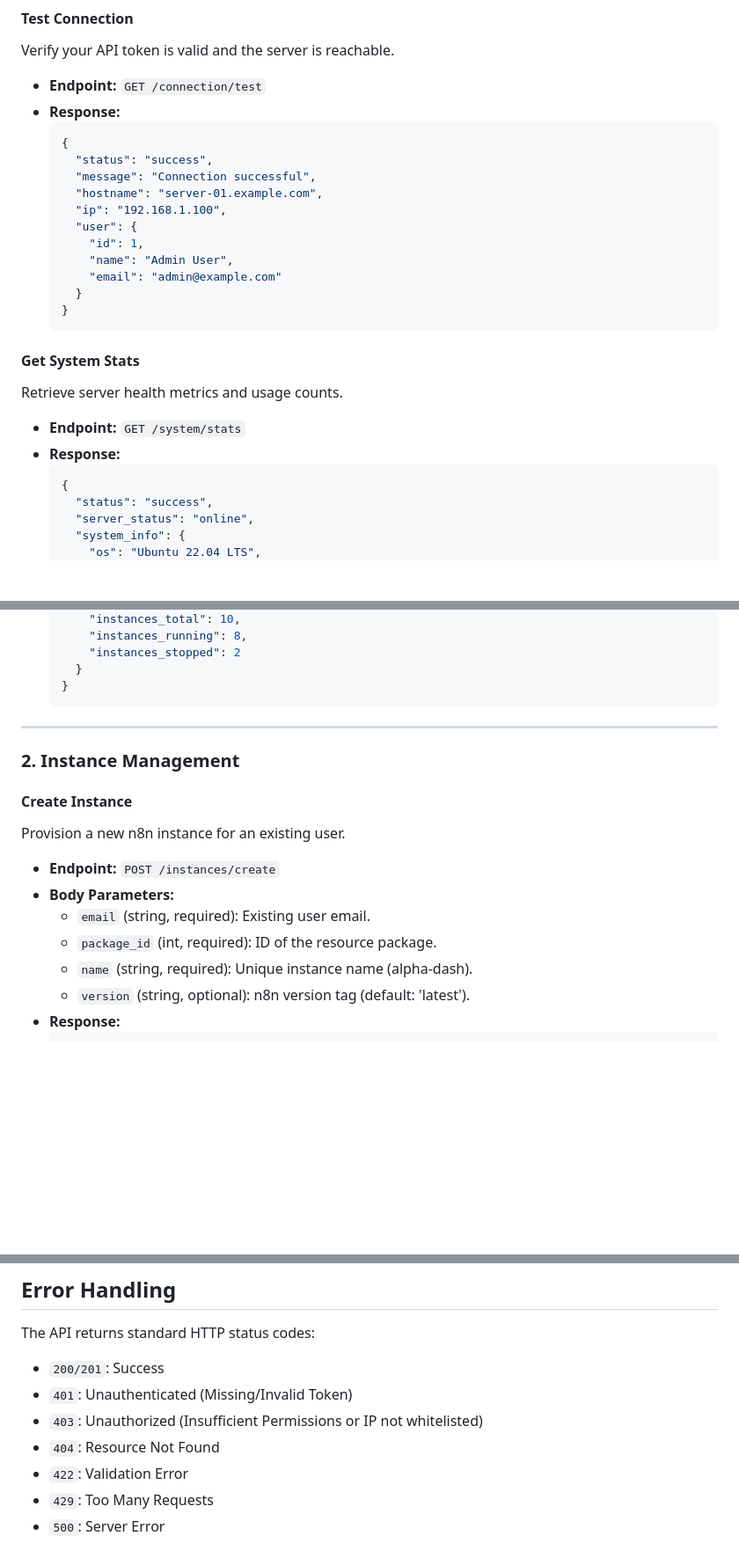
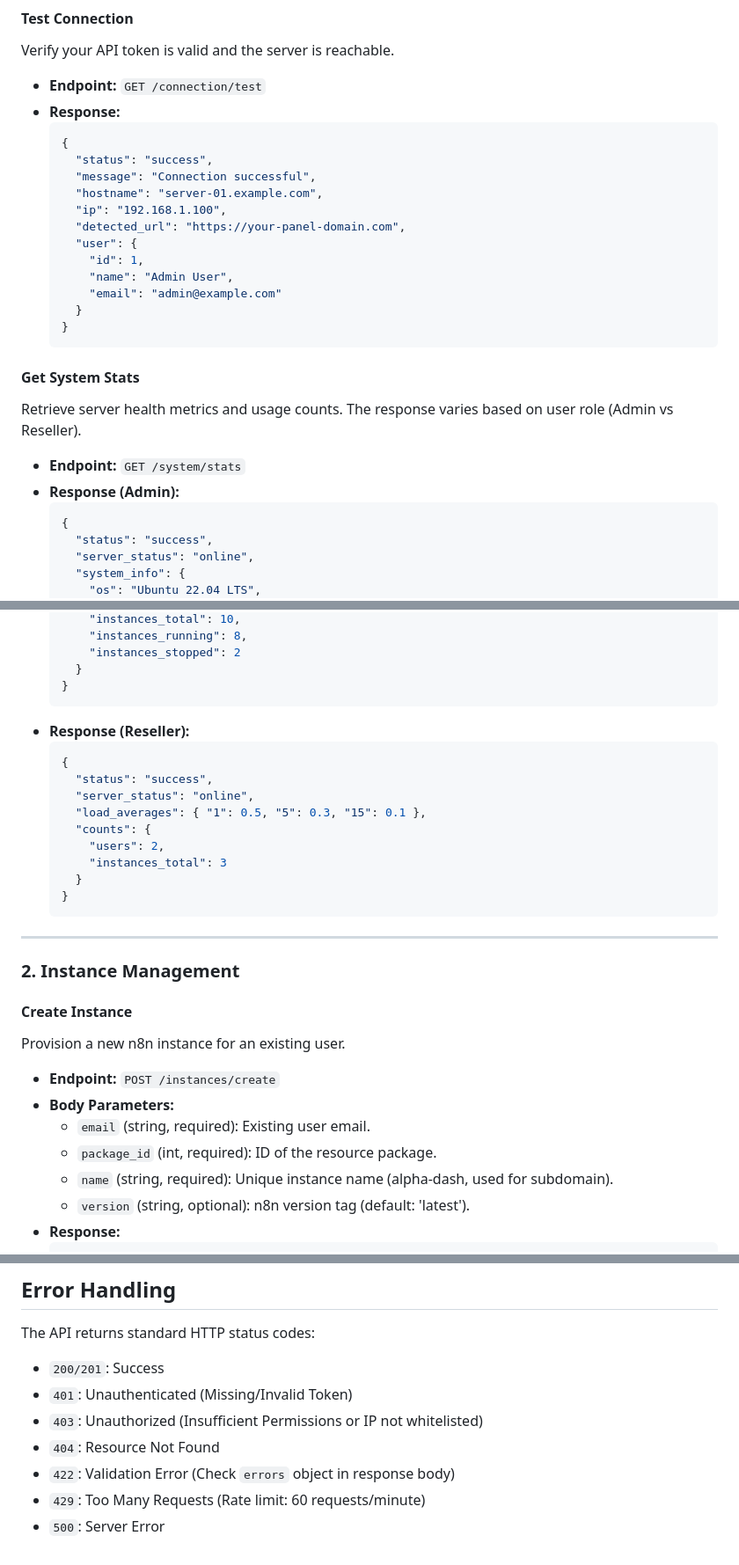
Before and after one commit to TheRabbiRifat/n8n-panel, a Markdown page: API.md, 3 parts joined by grey strips. Shown at 88% size. Drawn GitHub-style; blank space fills up the shorter version.

````diff
--- a/API.md
+++ b/API.md
@@ -38,6 +38,7 @@ Verify your API token is valid and the server is reachable.
       "message": "Connection successful",
       "hostname": "server-01.example.com",
       "ip": "192.168.1.100",
+      "detected_url": "https://your-panel-domain.com",
       "user": {
         "id": 1,
         "name": "Admin User",
@@ -47,10 +48,10 @@ Verify your API token is valid and the server is reachable.
     ```
 
 #### Get System Stats
-Retrieve server health metrics and usage counts.
+Retrieve server health metrics and usage counts. The response varies based on user role (Admin vs Reseller).
 
 *   **Endpoint:** `GET /system/stats`
-*   **Response:**
+*   **Response (Admin):**
     ```json
     {
       "status": "success",
@@ -71,6 +72,18 @@ Retrieve server health metrics and usage counts.
       }
     }
     ```
+*   **Response (Reseller):**
+    ```json
+    {
+      "status": "success",
+      "server_status": "online",
+      "load_averages": { "1": 0.5, "5": 0.3, "15": 0.1 },
+      "counts": {
+        "users": 2,
+        "instances_total": 3
+      }
+    }
+    ```
 
 ---
 
@@ -83,7 +96,7 @@ Provision a new n8n instance for an existing user.
 *   **Body Parameters:**
     *   `email` (string, required): Existing user email.
     *   `package_id` (int, required): ID of the resource package.
-    *   `name` (string, required): Unique instance name (alpha-dash).
+    *   `name` (string, required): Unique instance name (alpha-dash, used for subdomain).
     *   `version` (string, optional): n8n version tag (default: 'latest').
 *   **Response:**
     ```json
@@ -207,6 +240,6 @@ The API returns standard HTTP status codes:
 *   `401`: Unauthenticated (Missing/Invalid Token)
 *   `403`: Unauthorized (Insufficient Permissions or IP not whitelisted)
 *   `404`: Resource Not Found
-*   `422`: Validation Error
-*   `429`: Too Many Requests
+*   `422`: Validation Error (Check `errors` object in response body)
+*   `429`: Too Many Requests (Rate limit: 60 requests/minute)
 *   `500`: Server Error
````
Also changed, not shown: other parts of API.md (+28 -8 lines).
